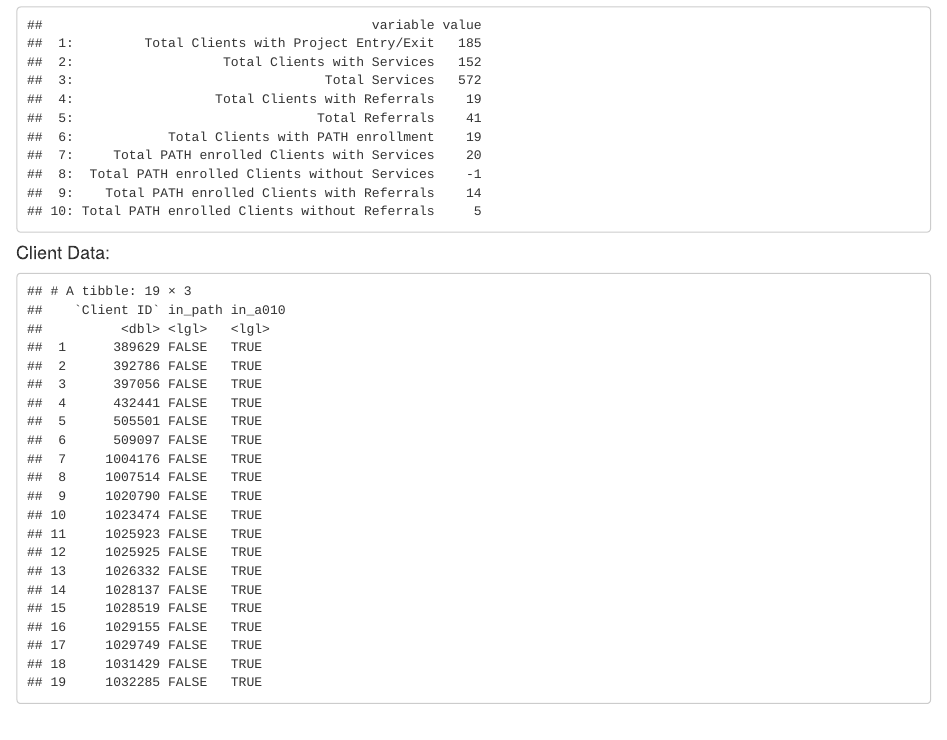
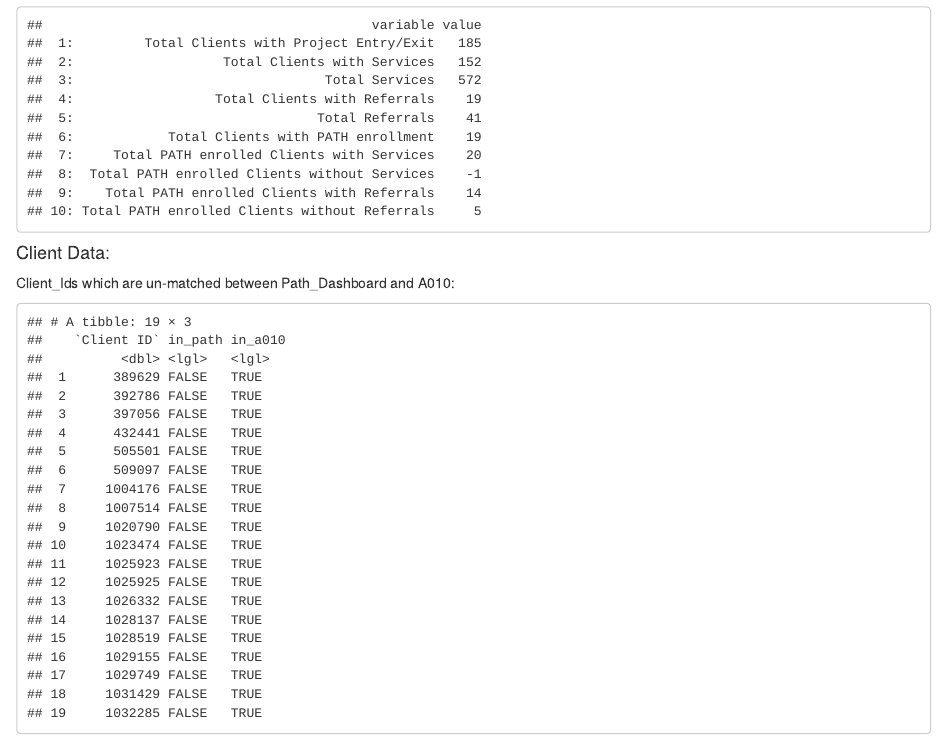
Before and after one commit to timbender-ncceh/A009_A010_dq, an R Markdown document (a009_a010.Rmd): the page in a window 1100 px wide, from 1890 px down. The pictures show the output file a009_a010.html that the author committed with the source, opened offline.

Commit message:
Add files via upload

````diff
--- a/a009_a010.Rmd
+++ b/a009_a010.Rmd
@@ -751,6 +751,7 @@ print(da010)
 
 ```
 #### Client Data:
+Client_Ids which are un-matched between Path_Dashboard and A010:
 ```{r echo=FALSE, message=FALSE, warning=FALSE}
 # input
 client.a010 <- read_tsv("Client Uid	Entry Exit Provider Id	Entry Date	Exit Date	Date of Status Determination(4332)	Client Became Enrolled in PATH Program(4333)	PATH Services & Referrals required
````
Also changed, not shown: a009_a010.html, index.html.
